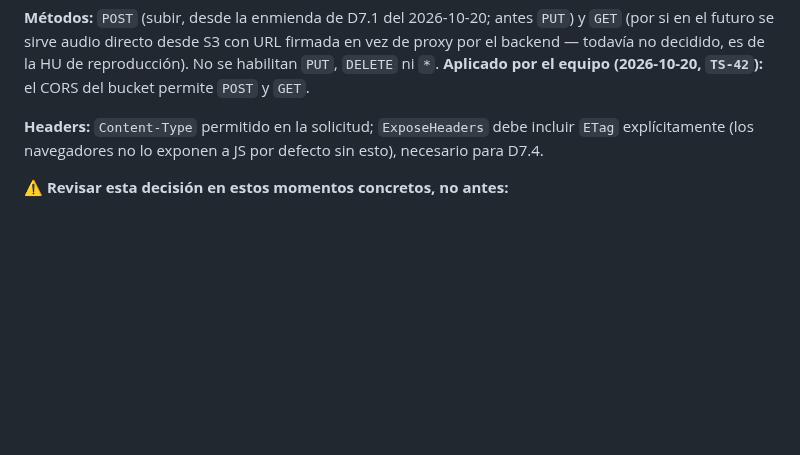
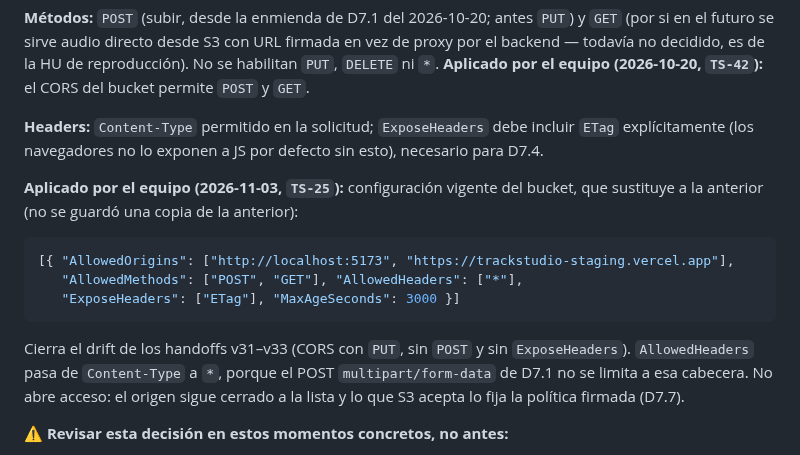
Before and after one commit to Bastian2704/trackstudio-demo, a Markdown page: docs/adr/decisiones-tecnicas-track-studio.md, the part around the change. GitHub-like rendering; blank space fills up the shorter version.

Commit message:
docs: TS-25 record C3 review and apply CORS update

````diff
--- a/docs/adr/decisiones-tecnicas-track-studio.md
+++ b/docs/adr/decisiones-tecnicas-track-studio.md
@@ -455,6 +455,16 @@ El navegador sube el archivo completo en una sola petición HTTP a la presigned
 
 **Headers:** `Content-Type` permitido en la solicitud; `ExposeHeaders` debe incluir `ETag` explícitamente (los navegadores no lo exponen a JS por defecto sin esto), necesario para D7.4.
 
+**Aplicado por el equipo (2026-11-03, `TS-25`):** configuración vigente del bucket, que sustituye a la anterior (no se guardó una copia de la anterior):
+
+```json
+[{ "AllowedOrigins": ["http://localhost:5173", "https://trackstudio-staging.vercel.app"],
+   "AllowedMethods": ["POST", "GET"], "AllowedHeaders": ["*"],
+   "ExposeHeaders": ["ETag"], "MaxAgeSeconds": 3000 }]
+```
+
+Cierra el drift de los handoffs v31–v33 (CORS con `PUT`, sin `POST` y sin `ExposeHeaders`). `AllowedHeaders` pasa de `Content-Type` a `*`, porque el POST `multipart/form-data` de D7.1 no se limita a esa cabecera. No abre acceso: el origen sigue cerrado a la lista y lo que S3 acepta lo fija la política firmada (D7.7).
+
 **⚠️ Revisar esta decisión en estos momentos concretos, no antes:**
 1. **El día del primer despliegue a staging en Vercel** (ya está en el checklist de `sprint-01-guia-arranque.md` §6, "CORS resuelto el mismo día del primer despliegue") — recién ahí se conoce el dominio real de Vercel a agregar a la lista de orígenes.
 2. **Cuando se configure el dominio de producción** (`trackstudio.site` o un subdominio) sobre Vercel — agregar ese origen a la lista.
````
Also changed, not shown: 1 other file.
